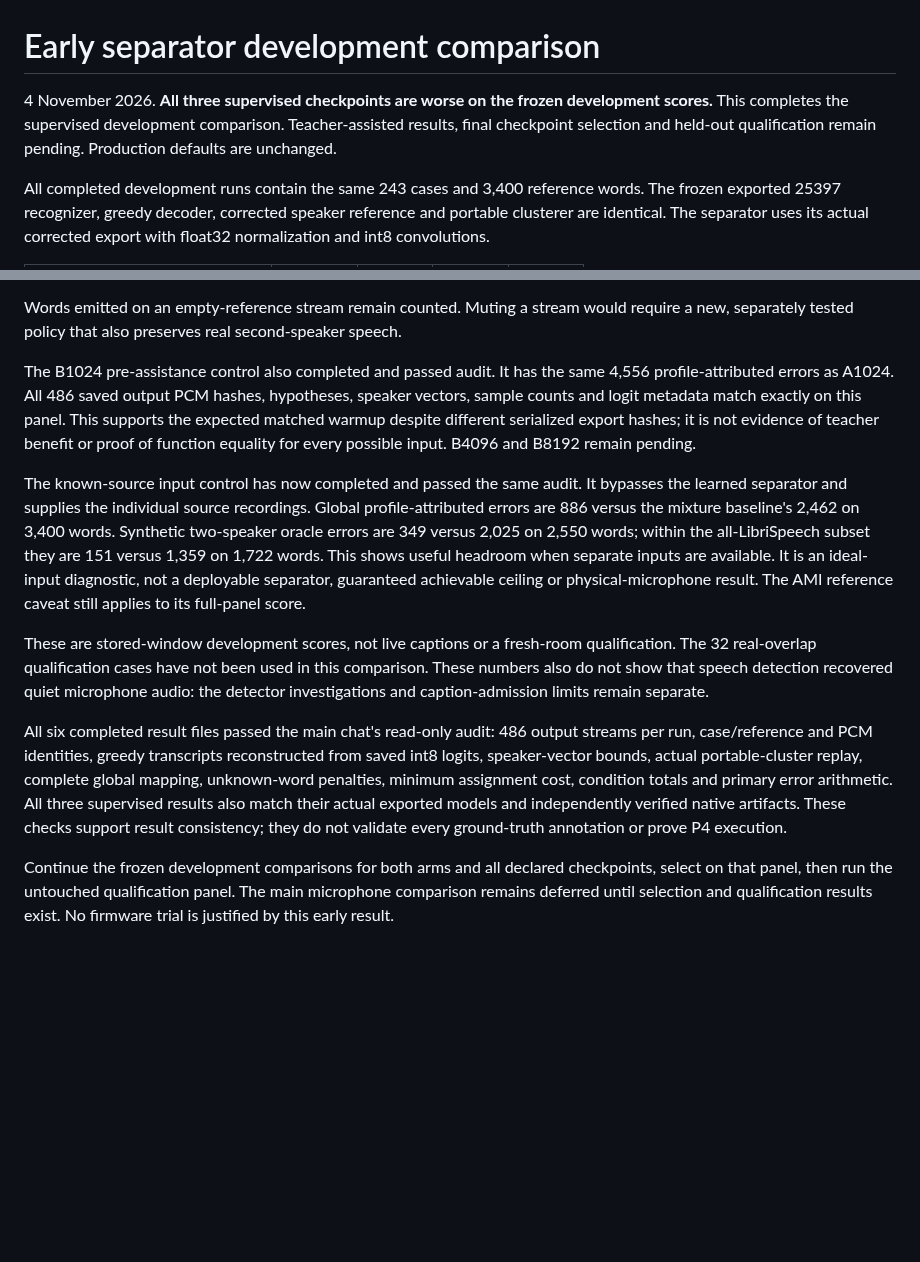
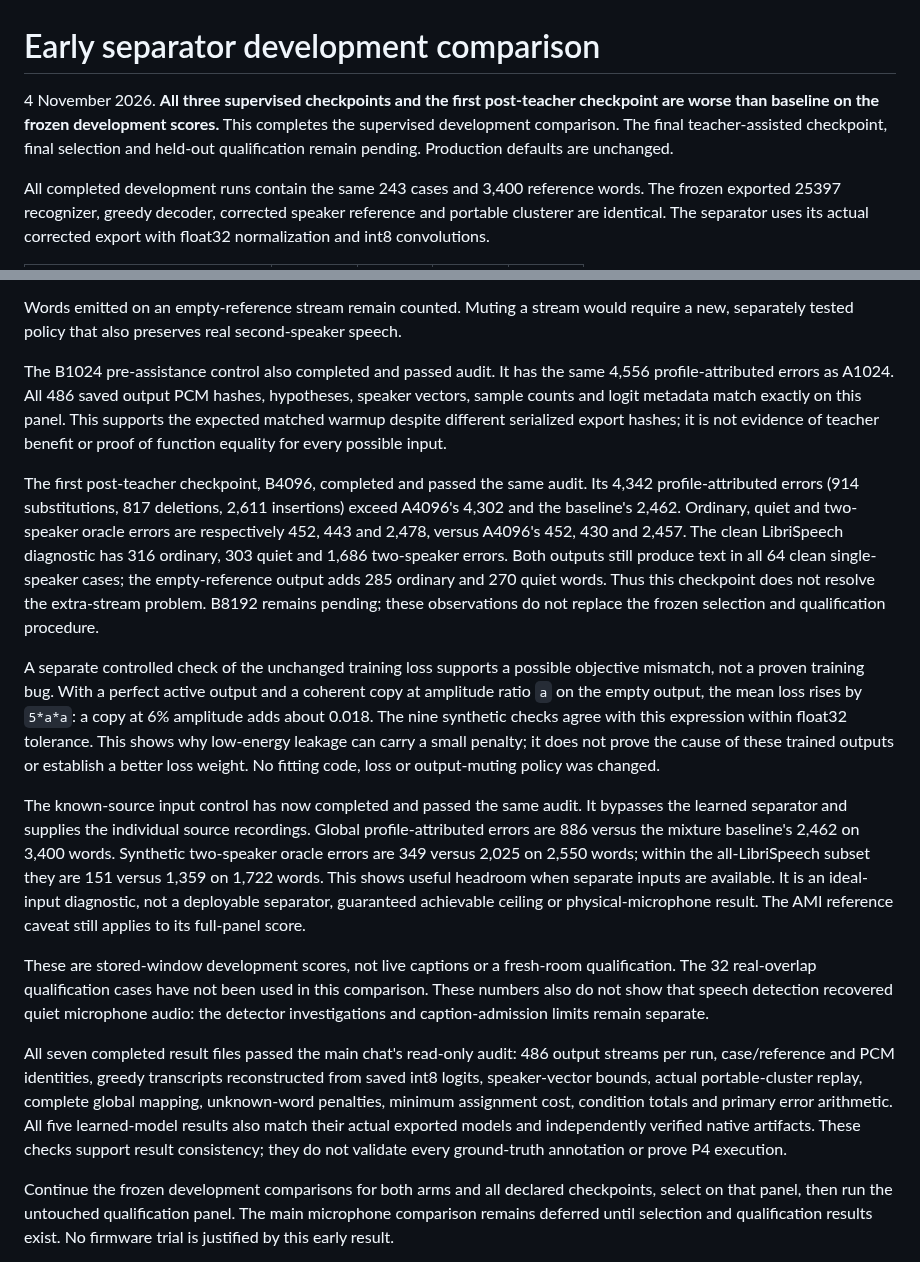
Before and after one commit to CadenGithubB/HardwareOne_Speech_To_Text, a Markdown page: docs/STT_EARLY_SEPARATOR_COMPARISON.md, 2 parts joined by grey strips. Rendered like a GitHub page; blank space fills up the shorter version.

Commit message:
Document audited first teacher-assisted separator result

```diff
--- a/docs/STT_EARLY_SEPARATOR_COMPARISON.md
+++ b/docs/STT_EARLY_SEPARATOR_COMPARISON.md
@@ -1,6 +1,6 @@
 # Early separator development comparison
 
-4 November 2026. **All three supervised checkpoints are worse on the frozen development scores.** This completes the supervised development comparison. Teacher-assisted results, final checkpoint selection and held-out qualification remain pending. Production defaults are unchanged.
+4 November 2026. **All three supervised checkpoints and the first post-teacher checkpoint are worse than baseline on the frozen development scores.** This completes the supervised development comparison. The final teacher-assisted checkpoint, final selection and held-out qualification remain pending. Production defaults are unchanged.
 
 All completed development runs contain the same 243 cases and 3,400 reference words. The frozen exported 25397 recognizer, greedy decoder, corrected speaker reference and portable clusterer are identical. The separator uses its actual corrected export with float32 normalization and int8 convolutions.
 
@@ -41,13 +41,17 @@ At A8192, both outputs still generate text in every clean single-speaker case, a
 
 Words emitted on an empty-reference stream remain counted. Muting a stream would require a new, separately tested policy that also preserves real second-speaker speech.
 
-The B1024 pre-assistance control also completed and passed audit. It has the same 4,556 profile-attributed errors as A1024. All 486 saved output PCM hashes, hypotheses, speaker vectors, sample counts and logit metadata match exactly on this panel. This supports the expected matched warmup despite different serialized export hashes; it is not evidence of teacher benefit or proof of function equality for every possible input. B4096 and B8192 remain pending.
+The B1024 pre-assistance control also completed and passed audit. It has the same 4,556 profile-attributed errors as A1024. All 486 saved output PCM hashes, hypotheses, speaker vectors, sample counts and logit metadata match exactly on this panel. This supports the expected matched warmup despite different serialized export hashes; it is not evidence of teacher benefit or proof of function equality for every possible input.
+
+The first post-teacher checkpoint, B4096, completed and passed the same audit. Its 4,342 profile-attributed errors (914 substitutions, 817 deletions, 2,611 insertions) exceed A4096's 4,302 and the baseline's 2,462. Ordinary, quiet and two-speaker oracle errors are respectively 452, 443 and 2,478, versus A4096's 452, 430 and 2,457. The clean LibriSpeech diagnostic has 316 ordinary, 303 quiet and 1,686 two-speaker errors. Both outputs still produce text in all 64 clean single-speaker cases; the empty-reference output adds 285 ordinary and 270 quiet words. Thus this checkpoint does not resolve the extra-stream problem. B8192 remains pending; these observations do not replace the frozen selection and qualification procedure.
+
+A separate controlled check of the unchanged training loss supports a possible objective mismatch, not a proven training bug. With a perfect active output and a coherent copy at amplitude ratio `a` on the empty output, the mean loss rises by `5*a*a`: a copy at 6% amplitude adds about 0.018. The nine synthetic checks agree with this expression within float32 tolerance. This shows why low-energy leakage can carry a small penalty; it does not prove the cause of these trained outputs or establish a better loss weight. No fitting code, loss or output-muting policy was changed.
 
 The known-source input control has now completed and passed the same audit. It bypasses the learned separator and supplies the individual source recordings. Global profile-attributed errors are 886 versus the mixture baseline's 2,462 on 3,400 words. Synthetic two-speaker oracle errors are 349 versus 2,025 on 2,550 words; within the all-LibriSpeech subset they are 151 versus 1,359 on 1,722 words. This shows useful headroom when separate inputs are available. It is an ideal-input diagnostic, not a deployable separator, guaranteed achievable ceiling or physical-microphone result. The AMI reference caveat still applies to its full-panel score.
 
 These are stored-window development scores, not live captions or a fresh-room qualification. The 32 real-overlap qualification cases have not been used in this comparison. These numbers also do not show that speech detection recovered quiet microphone audio: the detector investigations and caption-admission limits remain separate.
 
-All six completed result files passed the main chat's read-only audit: 486 output streams per run, case/reference and PCM identities, greedy transcripts reconstructed from saved int8 logits, speaker-vector bounds, actual portable-cluster replay, complete global mapping, unknown-word penalties, minimum assignment cost, condition totals and primary error arithmetic. All three supervised results also match their actual exported models and independently verified native artifacts. These checks support result consistency; they do not validate every ground-truth annotation or prove P4 execution.
+All seven completed result files passed the main chat's read-only audit: 486 output streams per run, case/reference and PCM identities, greedy transcripts reconstructed from saved int8 logits, speaker-vector bounds, actual portable-cluster replay, complete global mapping, unknown-word penalties, minimum assignment cost, condition totals and primary error arithmetic. All five learned-model results also match their actual exported models and independently verified native artifacts. These checks support result consistency; they do not validate every ground-truth annotation or prove P4 execution.
 
 Continue the frozen development comparisons for both arms and all declared checkpoints, select on that panel, then run the untouched qualification panel. The main microphone comparison remains deferred until selection and qualification results exist. No firmware trial is justified by this early result.
 
```
Also changed, not shown: docs/STT_PRODUCT_HANDOFF.md (+2 -0 lines).
